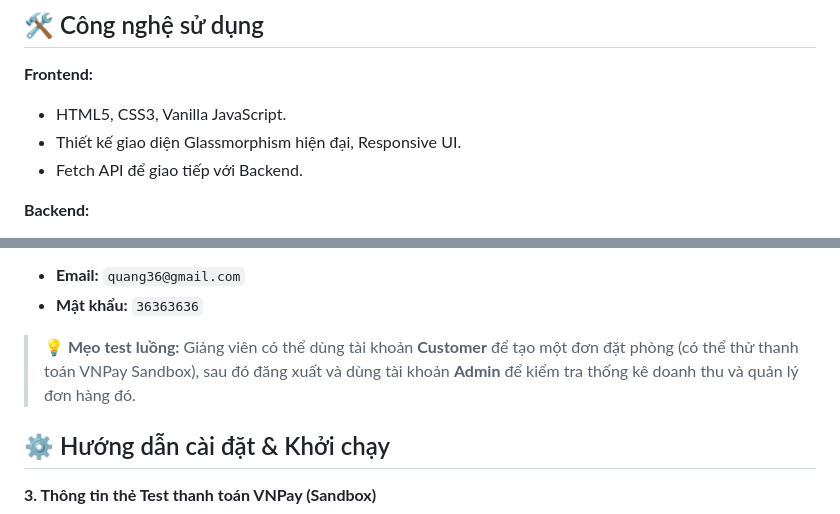
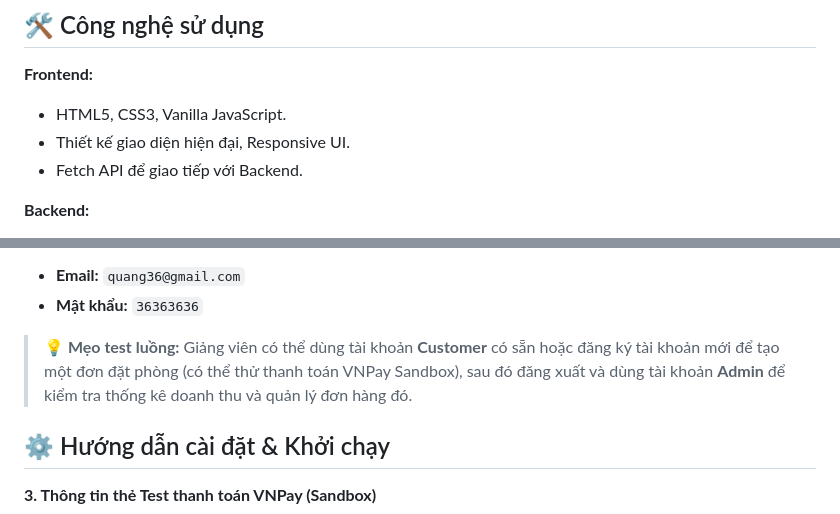
Before and after one commit to BuiQuangCT/LuxuryHotel_FullProject, a Markdown page: README.md, 2 parts joined by grey strips. Rendered like a GitHub page.

Commit message:
Revise README for improved clarity and details
Updated README.md to enhance project documentation and clarify features.

```diff
--- a/README.md
+++ b/README.md
@@ -25,7 +25,7 @@ Luxury Hotel là một hệ thống quản lý khách sạn Full-stack được
 
 **Frontend:**
 - HTML5, CSS3, Vanilla JavaScript.
-- Thiết kế giao diện Glassmorphism hiện đại, Responsive UI.
+- Thiết kế giao diện hiện đại, Responsive UI.
 - Fetch API để giao tiếp với Backend.
 
 **Backend:**
@@ -81,7 +81,7 @@ LuxuryHotel_FullProject/
 - **Email:** `quang36@gmail.com`
 - **Mật khẩu:** `36363636`
 
-> **💡 Mẹo test luồng:** Giảng viên có thể dùng tài khoản **Customer** để tạo một đơn đặt phòng (có thể thử thanh toán VNPay Sandbox), sau đó đăng xuất và dùng tài khoản **Admin** để kiểm tra thống kê doanh thu và quản lý đơn hàng đó.
+> **💡 Mẹo test luồng:** Giảng viên có thể dùng tài khoản **Customer** có sẵn hoặc đăng ký tài khoản mới để tạo một đơn đặt phòng (có thể thử thanh toán VNPay Sandbox), sau đó đăng xuất và dùng tài khoản **Admin** để kiểm tra thống kê doanh thu và quản lý đơn hàng đó.
 ## ⚙️ Hướng dẫn cài đặt & Khởi chạy
 **3. Thông tin thẻ Test thanh toán VNPay (Sandbox)**
 
```
